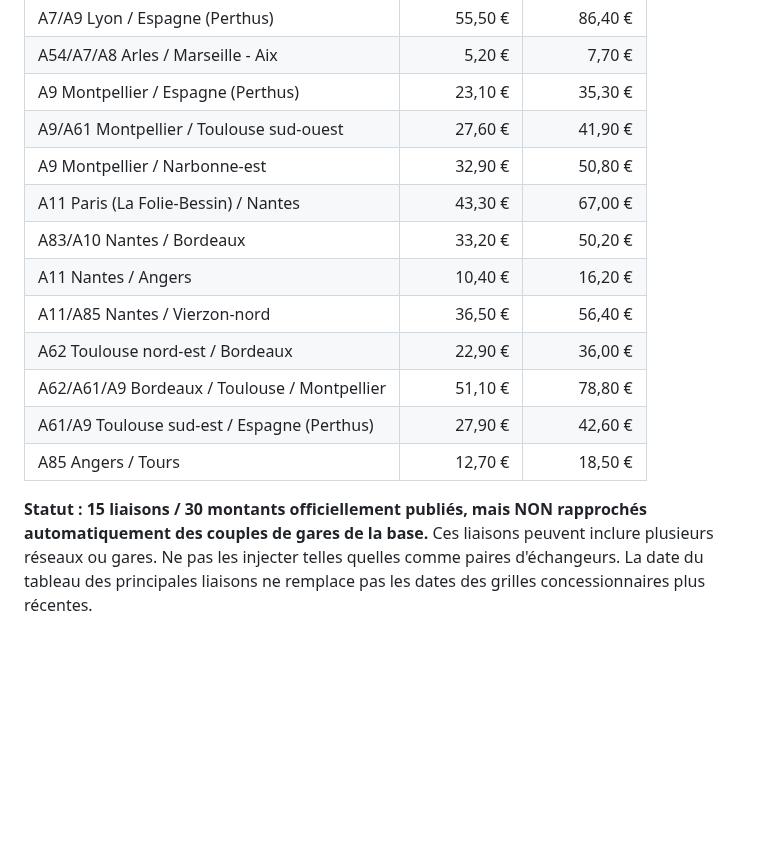
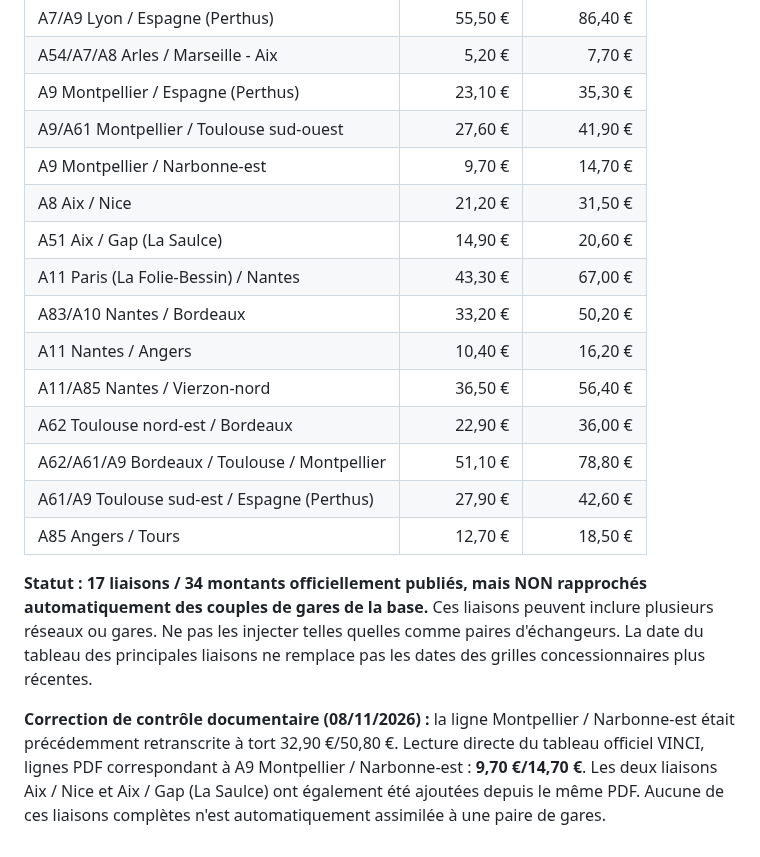
Before and after one commit to at374/convoyage-app, a Markdown page: docs/AUDIT-COUVERTURE-PEAGES-2026.md, the part around the change. GitHub-like rendering; blank space fills up the shorter version.

Commit message:
fix(peages): corriger Montpellier-Narbonne et sourcer Aix-Nice/Aix-La Saulce VINCI 2026

```diff
--- a/docs/AUDIT-COUVERTURE-PEAGES-2026.md
+++ b/docs/AUDIT-COUVERTURE-PEAGES-2026.md
@@ -132,7 +132,9 @@ Document officiel : https://www.vinci-autoroutes.com/static/b9b8279934080436ee3b
 | A54/A7/A8 Arles / Marseille - Aix | 5,20 € | 7,70 € |
 | A9 Montpellier / Espagne (Perthus) | 23,10 € | 35,30 € |
 | A9/A61 Montpellier / Toulouse sud-ouest | 27,60 € | 41,90 € |
-| A9 Montpellier / Narbonne-est | 32,90 € | 50,80 € |
+| A9 Montpellier / Narbonne-est | 9,70 € | 14,70 € |
+| A8 Aix / Nice | 21,20 € | 31,50 € |
+| A51 Aix / Gap (La Saulce) | 14,90 € | 20,60 € |
 | A11 Paris (La Folie-Bessin) / Nantes | 43,30 € | 67,00 € |
 | A83/A10 Nantes / Bordeaux | 33,20 € | 50,20 € |
 | A11 Nantes / Angers | 10,40 € | 16,20 € |
@@ -142,4 +144,7 @@ Document officiel : https://www.vinci-autoroutes.com/static/b9b8279934080436ee3b
 | A61/A9 Toulouse sud-est / Espagne (Perthus) | 27,90 € | 42,60 € |
 | A85 Angers / Tours | 12,70 € | 18,50 € |
 
-**Statut : 15 liaisons / 30 montants officiellement publiés, mais NON rapprochés automatiquement des couples de gares de la base.** Ces liaisons peuvent inclure plusieurs réseaux ou gares. Ne pas les injecter telles quelles comme paires d'échangeurs. La date du tableau des principales liaisons ne remplace pas les dates des grilles concessionnaires plus récentes.
+**Statut : 17 liaisons / 34 montants officiellement publiés, mais NON rapprochés automatiquement des couples de gares de la base.** Ces liaisons peuvent inclure plusieurs réseaux ou gares. Ne pas les injecter telles quelles comme paires d'échangeurs. La date du tableau des principales liaisons ne remplace pas les dates des grilles concessionnaires plus récentes.
+
+
+**Correction de contrôle documentaire (08/11/2026) :** la ligne Montpellier / Narbonne-est était précédemment retranscrite à tort 32,90 €/50,80 €. Lecture directe du tableau officiel VINCI, lignes PDF correspondant à A9 Montpellier / Narbonne-est : **9,70 €/14,70 €**. Les deux liaisons Aix / Nice et Aix / Gap (La Saulce) ont également été ajoutées depuis le même PDF. Aucune de ces liaisons complètes n'est automatiquement assimilée à une paire de gares.
```
